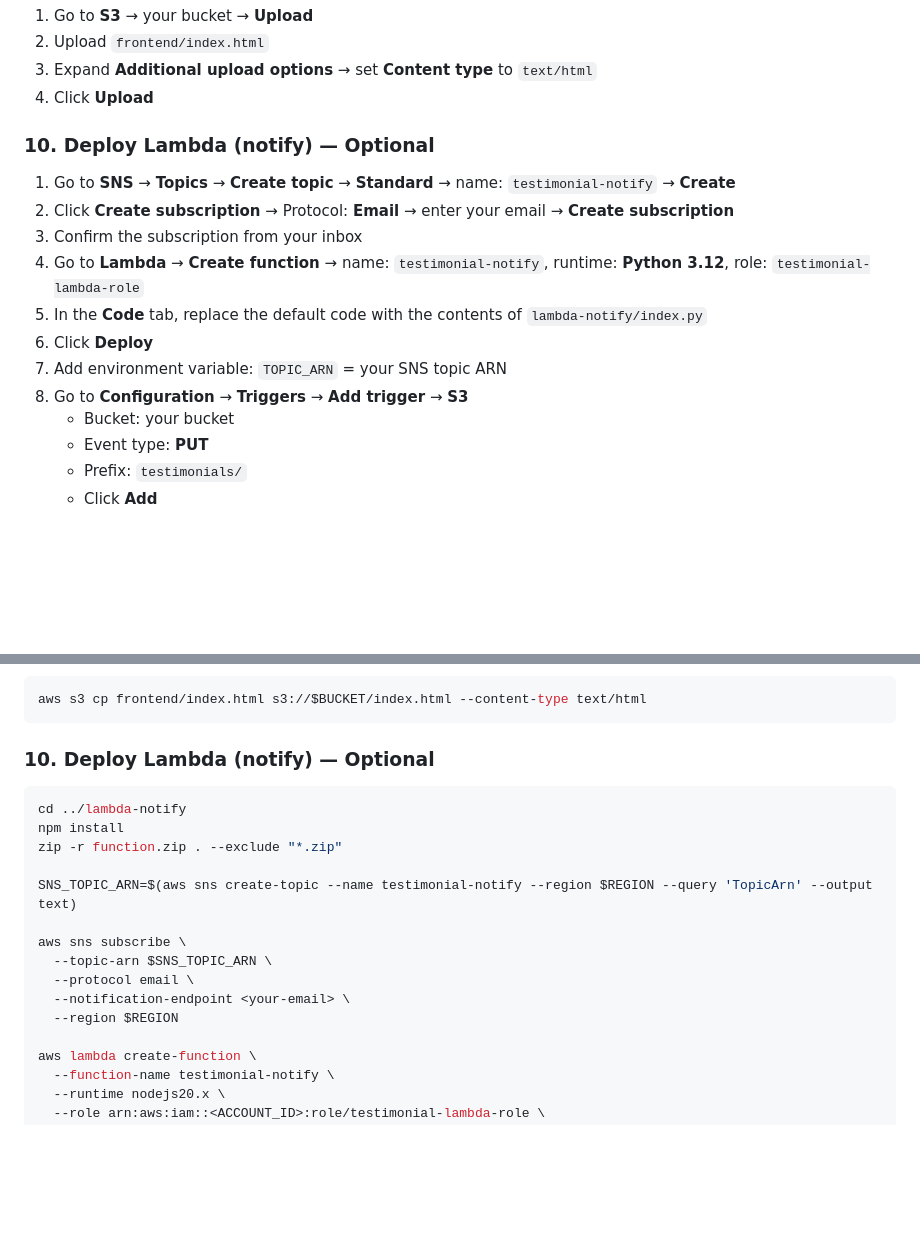
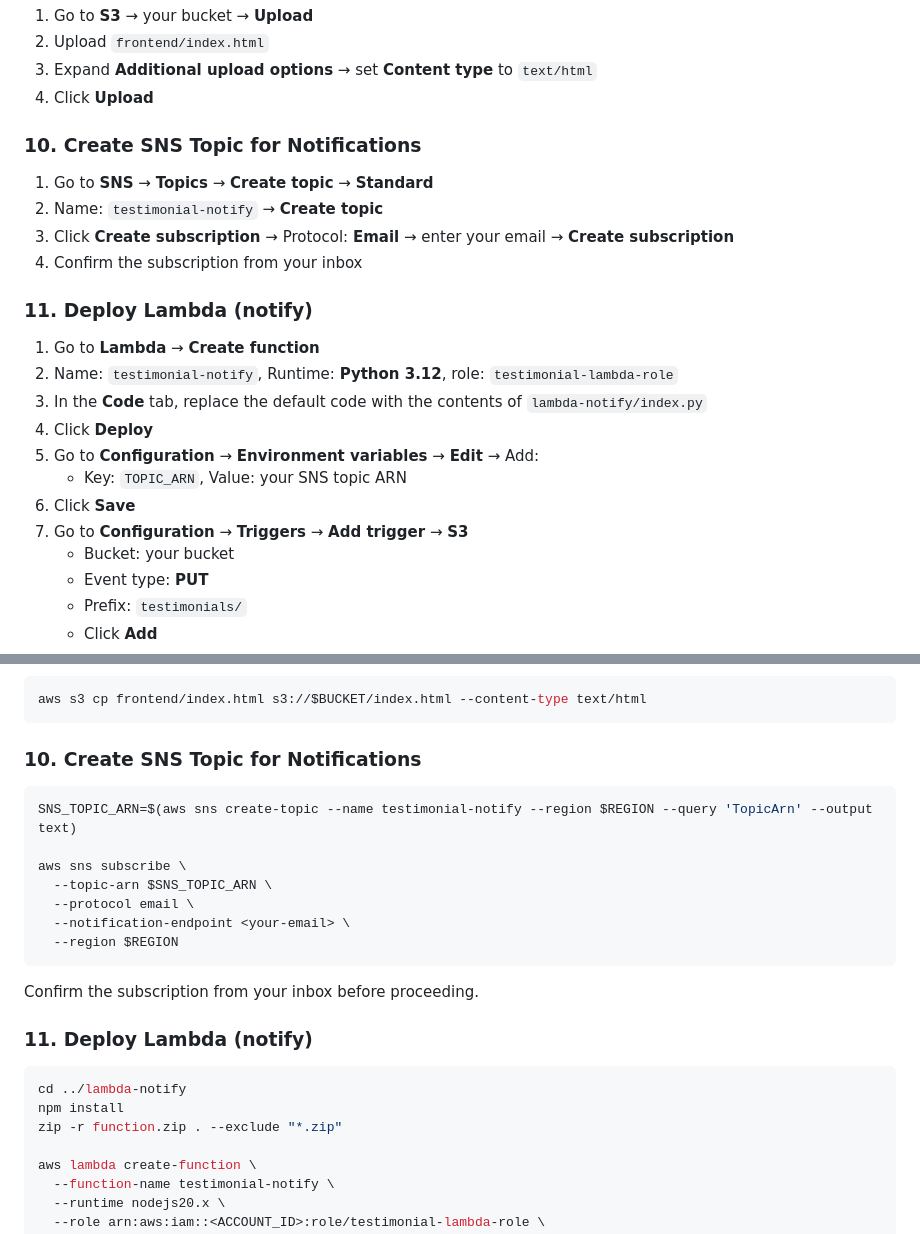
Before and after one commit to awswithchetan/aws-solution-video-testimonial, a Markdown page: README.md, 2 parts joined by grey strips. Rendered like a GitHub page; folded sections open; blank space fills up the shorter version.

Commit message:
Split SNS and Lambda notify into separate steps; remove optional label

````diff
--- a/README.md
+++ b/README.md
@@ -168,16 +168,23 @@ If the policy is missing, paste the above (with your values filled in) and click
 3. Expand **Additional upload options** → set **Content type** to `text/html`
 4. Click **Upload**
 
-### 10. Deploy Lambda (notify) — Optional
+### 10. Create SNS Topic for Notifications
 
-1. Go to **SNS** → **Topics** → **Create topic** → **Standard** → name: `testimonial-notify` → **Create**
-2. Click **Create subscription** → Protocol: **Email** → enter your email → **Create subscription**
-3. Confirm the subscription from your inbox
-4. Go to **Lambda** → **Create function** → name: `testimonial-notify`, runtime: **Python 3.12**, role: `testimonial-lambda-role`
-5. In the **Code** tab, replace the default code with the contents of `lambda-notify/index.py`
-6. Click **Deploy**
-7. Add environment variable: `TOPIC_ARN` = your SNS topic ARN
-8. Go to **Configuration** → **Triggers** → **Add trigger** → **S3**
+1. Go to **SNS** → **Topics** → **Create topic** → **Standard**
+2. Name: `testimonial-notify` → **Create topic**
+3. Click **Create subscription** → Protocol: **Email** → enter your email → **Create subscription**
+4. Confirm the subscription from your inbox
+
+### 11. Deploy Lambda (notify)
+
+1. Go to **Lambda** → **Create function**
+2. Name: `testimonial-notify`, Runtime: **Python 3.12**, role: `testimonial-lambda-role`
+3. In the **Code** tab, replace the default code with the contents of `lambda-notify/index.py`
+4. Click **Deploy**
+5. Go to **Configuration** → **Environment variables** → **Edit** → Add:
+   - Key: `TOPIC_ARN`, Value: your SNS topic ARN
+6. Click **Save**
+7. Go to **Configuration** → **Triggers** → **Add trigger** → **S3**
    - Bucket: your bucket
    - Event type: **PUT**
    - Prefix: `testimonials/`
@@ -389,13 +396,9 @@ aws s3api put-bucket-cors \
 aws s3 cp frontend/index.html s3://$BUCKET/index.html --content-type text/html
 ```
 
-### 10. Deploy Lambda (notify) — Optional
+### 10. Create SNS Topic for Notifications
 
 ```bash
-cd ../lambda-notify
-npm install
-zip -r function.zip . --exclude "*.zip"
-
 SNS_TOPIC_ARN=$(aws sns create-topic --name testimonial-notify --region $REGION --query 'TopicArn' --output text)
 
 aws sns subscribe \
@@ -403,6 +406,16 @@ aws sns subscribe \
   --protocol email \
   --notification-endpoint <your-email> \
   --region $REGION
+```
+
+Confirm the subscription from your inbox before proceeding.
+
+### 11. Deploy Lambda (notify)
+
+```bash
+cd ../lambda-notify
+npm install
+zip -r function.zip . --exclude "*.zip"
 
 aws lambda create-function \
   --function-name testimonial-notify \
````
